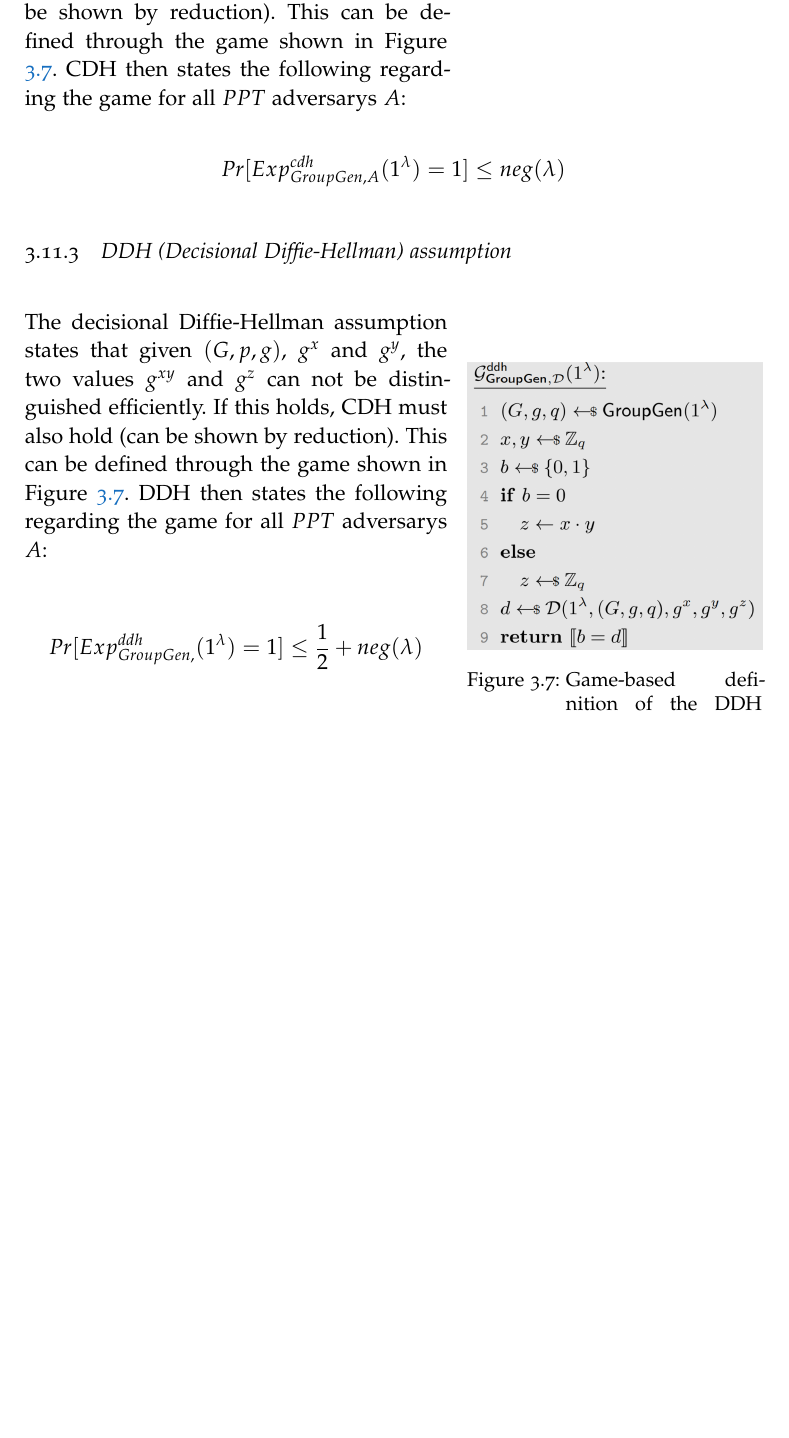
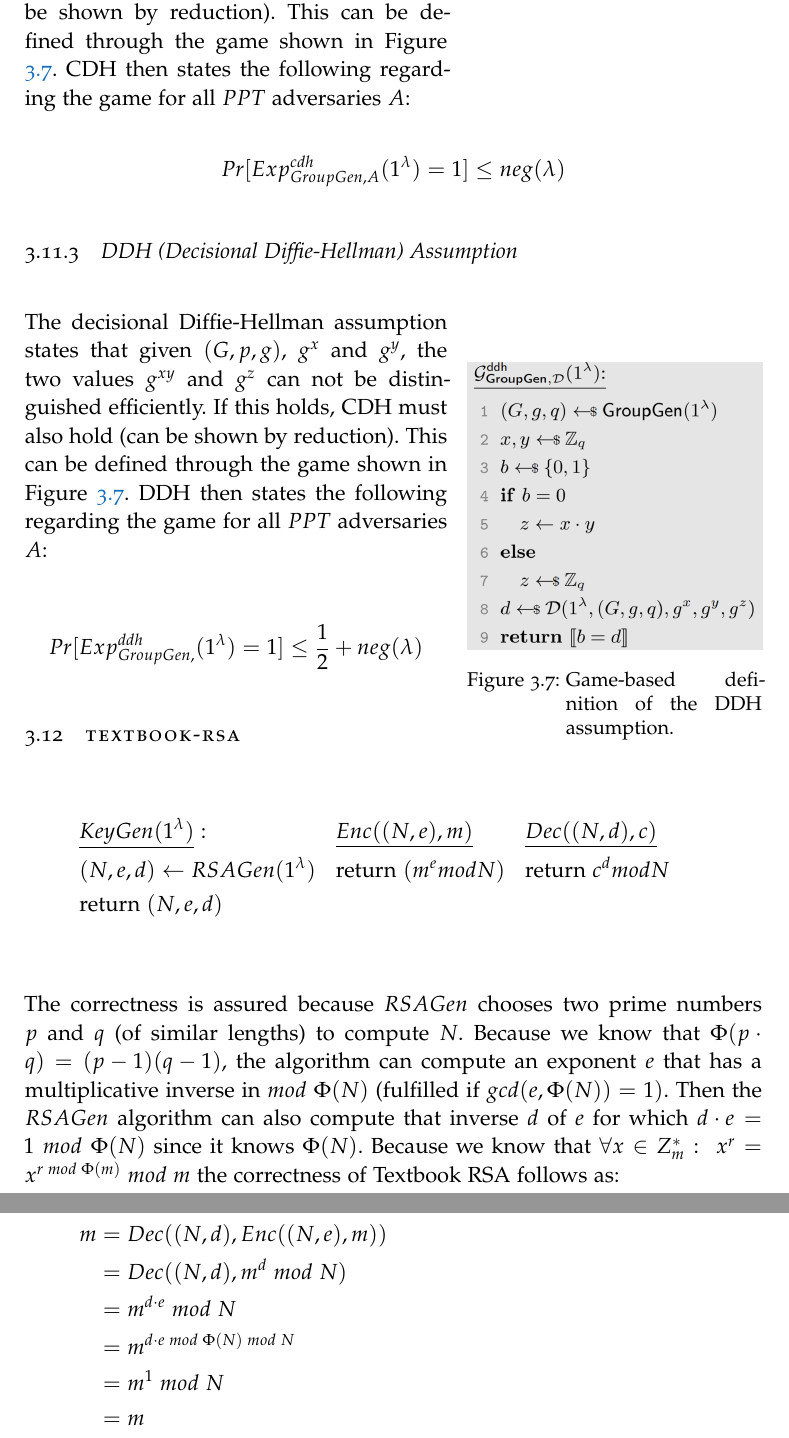
Before and after one commit to Jonas-Wessner/module-summaries, a LaTeX thesis (TUD/IntroKrypto/thesis.tex, which reads TUD/IntroKrypto/chapters/03_public_key_krypto.tex): part of page 37 of 39 before the commit and two parts of pages 37 and 38 of 40 after it, the two joined at a grey line, cut so that both start at the same text, the shorter picture padded with empty space. The pictures show the PDF file TUD/IntroKrypto/thesis.pdf that the author committed with the source.

Commit message:
#0 textbook RSA

```diff
--- a/TUD/IntroKrypto/chapters/03_public_key_krypto.tex
+++ b/TUD/IntroKrypto/chapters/03_public_key_krypto.tex
@@ -374,7 +374,7 @@ All these assumptions are unbroken for more than 40 years know, however, not bee
 
 The discrete logarithm assumption is that given a group $(G,g,p)$ and a value $y \in G$, the discrete logarithm $DLog_g(y)$ is not efficiently computable.
 This can be defined through the game shown in Figure \ref{fig:DDH_assumption}.
-DL then states the following regarding the game for all $PPT$ adversarys $A$:
+DL then states the following regarding the game for all $PPT$ adversaries $A$:
 
 $$
     Pr[Exp_{GroupGen,A}^{dlog}(1^\lambda) = 1] \leq neg(\lambda)
@@ -394,7 +394,7 @@ $$
 The computational Diffie-Hellman assumption states that given a group $(G,g,p)$ and two values $g^x$ and $g^y$, $g^{xy}$ cannot be computed efficiently (of course without knowing $x$ and $y$ but only knowing the powers).
 If this holds, DL must also hold (can be shown by reduction).
 This can be defined through the game shown in Figure \ref{fig:DDH_assumption}.
-CDH then states the following regarding the game for all $PPT$ adversarys $A$:
+CDH then states the following regarding the game for all $PPT$ adversaries $A$:
 
 $$
     Pr[Exp_{GroupGen,A}^{cdh}(1^\lambda) = 1] \leq neg(\lambda)
@@ -413,8 +413,27 @@ $$
 The decisional Diffie-Hellman assumption states that given $(G,p,g)$, $g^x$ and $g^y$, the two values $g^{xy}$ and $g^z$ can not be distinguished efficiently.
 If this holds, CDH must also hold (can be shown by reduction).
 This can be defined through the game shown in Figure \ref{fig:DDH_assumption}.
-DDH then states the following regarding the game for all $PPT$ adversarys $A$:
+DDH then states the following regarding the game for all $PPT$ adversaries $A$:
 
 $$
     Pr[Exp_{GroupGen,}^{ddh}(1^\lambda) = 1] \leq \frac{1}{2} + neg(\lambda)
 $$
+
+
+\section{Textbook-RSA}\label{sec:textbook_rsa}
+
+
+\begin{align*}
+     & \underline{KeyGen(1^\lambda)}:         &  & \underline{Enc((N,e), m)} &  & \underline{Dec((N,d), c)} \\
+     & (N, e, d) \leftarrow RSAGen(1^\lambda) &  & \text{return }(m^e mod N) &  & \text{return } c^d mod N  \\
+     & \text{return } (N, e, d)               &  &                           &  &                           \\
+\end{align*}
+
+The correctness is assured because $RSAGen$ chooses two prime numbers $p$ and $q$ (of similar lengths) to compute $N$.
+Because we know that $\Phi(p \cdot q) = (p-1)(q-1)$, the algorithm can compute an exponent $e$ that has a multiplicative inverse in $mod\; \Phi(N)$ (fulfilled if $gcd(e, \Phi(N)) = 1)$.
+Then the $RSAGen$ algorithm can also compute that inverse $d$ of $e$ for which $d \cdot e = 1 \;mod\; \Phi(N)$ since it knows $\Phi(N)$.
+Because we know that $\forall x \in Z_m^* :\; x^r = x^{r \;mod\; \Phi(m)} \;mod\; m $ the correctness of Textbook RSA follows as:
+
+\begin{align*}
+    m & = Dec((N,d), Enc((N,e), m))         \\
+      & = Dec((N,d), m^d \;mod\; N)         \\
```
Also changed, not shown: TUD/IntroKrypto/chapters/glossary.tex (+1 -1 lines), TUD/IntroKrypto/thesis.pdf, TUD/IntroKrypto/chapters/03_public_key_krypto.tex (13 more changed lines).
